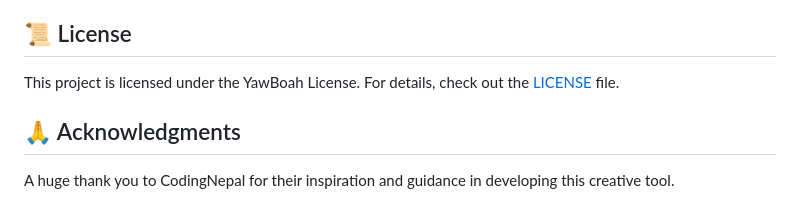
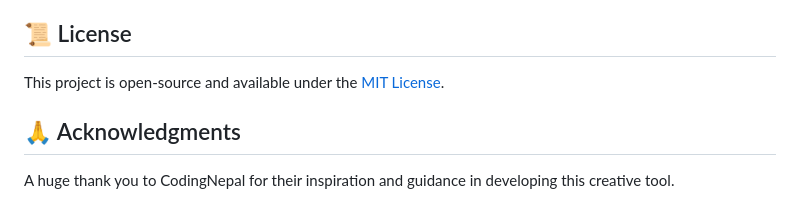
Before and after one commit to YawBoah/Drawing-App, a Markdown page: README.md, the part around the change. GitHub-like rendering.

```diff
--- a/README.md
+++ b/README.md
@@ -50,7 +50,7 @@ Feel free to share your amazing artworks created with the Drawing App on social
 
 ## 📜 License
 
-This project is licensed under the YawBoah License. For details, check out the [LICENSE](LICENSE) file.
+This project is open-source and available under the [MIT License](LICENSE).
 
 ## 🙏 Acknowledgments
 
```
